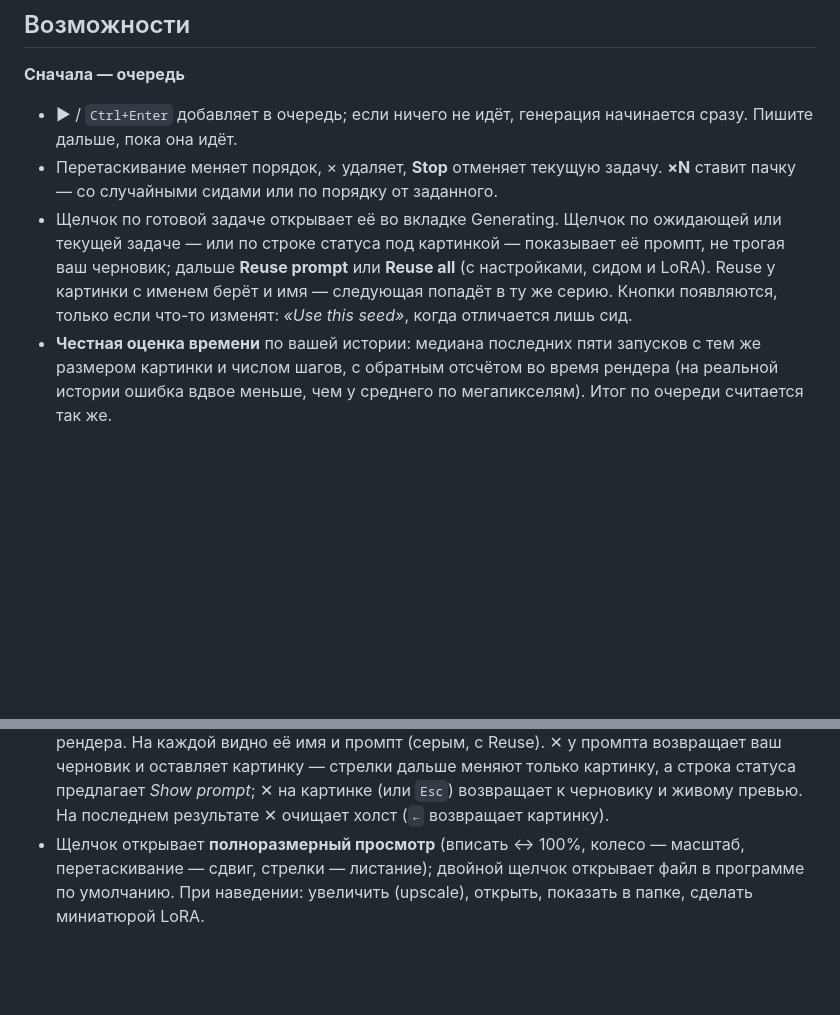
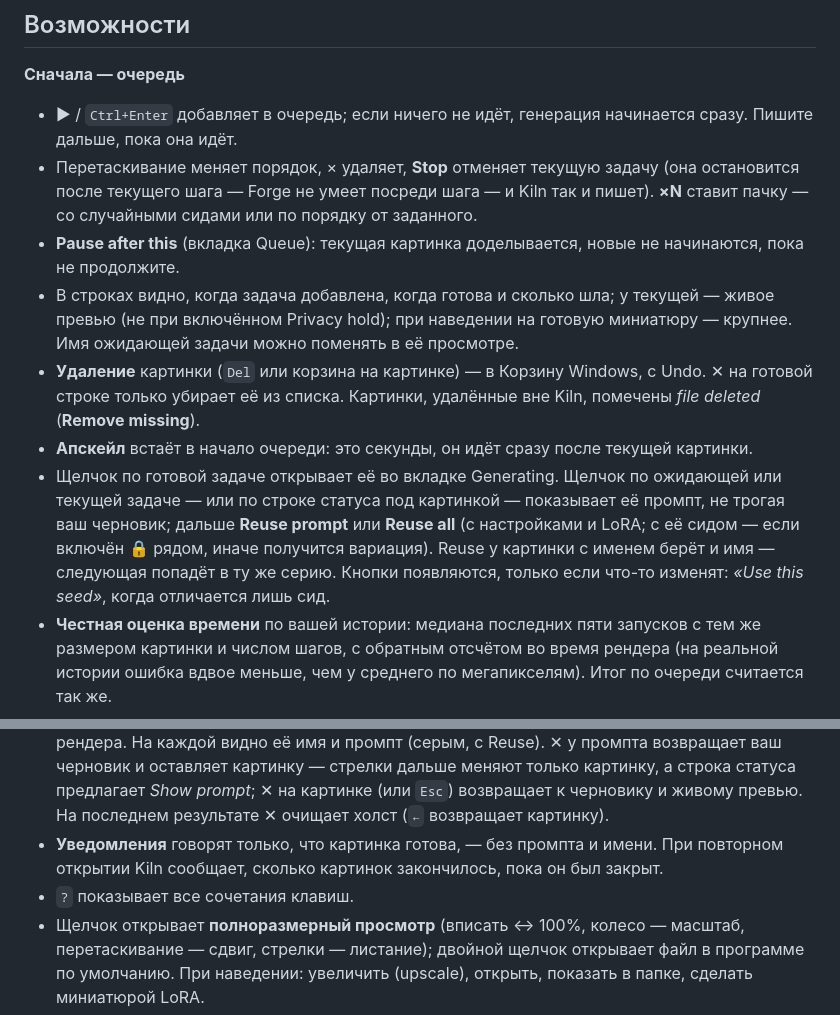
Before and after one commit to KirillRepinArt/kiln, a Markdown page: README.ru.md, 2 parts joined by grey strips. Rendered like a GitHub page; blank space fills up the shorter version.

Commit message:
README.ru: Phase 1 features
Co-Authored-By: Claude Opus 5.5 (1M context) <noreply@anthropic.com>

```diff
--- a/README.ru.md
+++ b/README.ru.md
@@ -52,11 +52,17 @@ shift 1.15. Меняются в ⚙ Настройках. Модель, VAE и
 
 **Сначала — очередь**
 - ▶ / `Ctrl+Enter` добавляет в очередь; если ничего не идёт, генерация начинается сразу. Пишите дальше, пока она идёт.
-- Перетаскивание меняет порядок, × удаляет, **Stop** отменяет текущую задачу. **×N** ставит пачку — со случайными
-  сидами или по порядку от заданного.
+- Перетаскивание меняет порядок, × удаляет, **Stop** отменяет текущую задачу (она остановится после текущего шага —
+  Forge не умеет посреди шага — и Kiln так и пишет). **×N** ставит пачку — со случайными сидами или по порядку от заданного.
+- **Pause after this** (вкладка Queue): текущая картинка доделывается, новые не начинаются, пока не продолжите.
+- В строках видно, когда задача добавлена, когда готова и сколько шла; у текущей — живое превью (не при включённом
+  Privacy hold); при наведении на готовую миниатюру — крупнее. Имя ожидающей задачи можно поменять в её просмотре.
+- **Удаление** картинки (`Del` или корзина на картинке) — в Корзину Windows, с Undo. ✕ на готовой строке только убирает
+  её из списка. Картинки, удалённые вне Kiln, помечены *file deleted* (**Remove missing**).
+- **Апскейл** встаёт в начало очереди: это секунды, он идёт сразу после текущей картинки.
 - Щелчок по готовой задаче открывает её во вкладке Generating. Щелчок по ожидающей или текущей задаче — или по
   строке статуса под картинкой — показывает её промпт, не трогая ваш черновик; дальше **Reuse prompt** или
-  **Reuse all** (с настройками, сидом и LoRA). Reuse у картинки с именем берёт и имя — следующая попадёт в ту же серию. Кнопки появляются, только если что-то изменят: *«Use this seed»*,
+  **Reuse all** (с настройками и LoRA; с её сидом — если включён 🔒 рядом, иначе получится вариация). Reuse у картинки с именем берёт и имя — следующая попадёт в ту же серию. Кнопки появляются, только если что-то изменят: *«Use this seed»*,
   когда отличается лишь сид.
 - **Честная оценка времени** по вашей истории: медиана последних пяти запусков с тем же размером картинки и числом
   шагов, с обратным отсчётом во время рендера (на реальной истории ошибка вдвое меньше, чем у среднего по мегапикселям).
@@ -86,6 +92,9 @@ shift 1.15. Меняются в ⚙ Настройках. Модель, VAE и
   меняют только картинку, а строка статуса предлагает *Show prompt*; ✕ на картинке (или `Esc`) возвращает к черновику
   и живому превью. На последнем
   результате ✕ очищает холст (`←` возвращает картинку).
+- **Уведомления** говорят только, что картинка готова, — без промпта и имени. При повторном открытии Kiln сообщает,
+  сколько картинок закончилось, пока он был закрыт.
+- `?` показывает все сочетания клавиш.
 - Щелчок открывает **полноразмерный просмотр** (вписать ↔ 100%, колесо — масштаб, перетаскивание — сдвиг, стрелки —
   листание); двойной щелчок открывает файл в программе по умолчанию. При наведении: увеличить (upscale), открыть,
   показать в папке, сделать миниатюрой LoRA.
```
